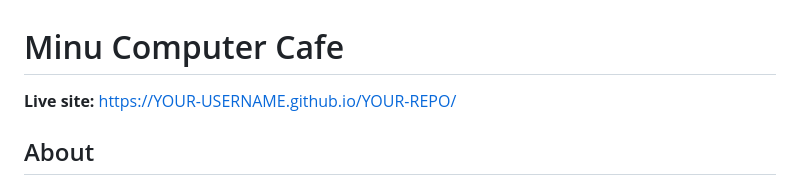
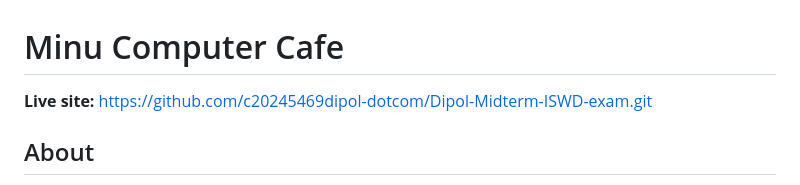
Before and after one commit to c20245469dipol-dotcom/Dipol-Midterm-ISWD-exam, a Markdown page: README.md, the part around the change. Drawn GitHub-style.

Commit message:
Change live site link in README
Updated live site link to point to the GitHub repository.

```diff
--- a/README.md
+++ b/README.md
@@ -1,6 +1,6 @@
 # Minu Computer Cafe
 
-**Live site:** https://YOUR-USERNAME.github.io/YOUR-REPO/
+**Live site:** https://github.com/c20245469dipol-dotcom/Dipol-Midterm-ISWD-exam.git
 
 ## About
 
```
